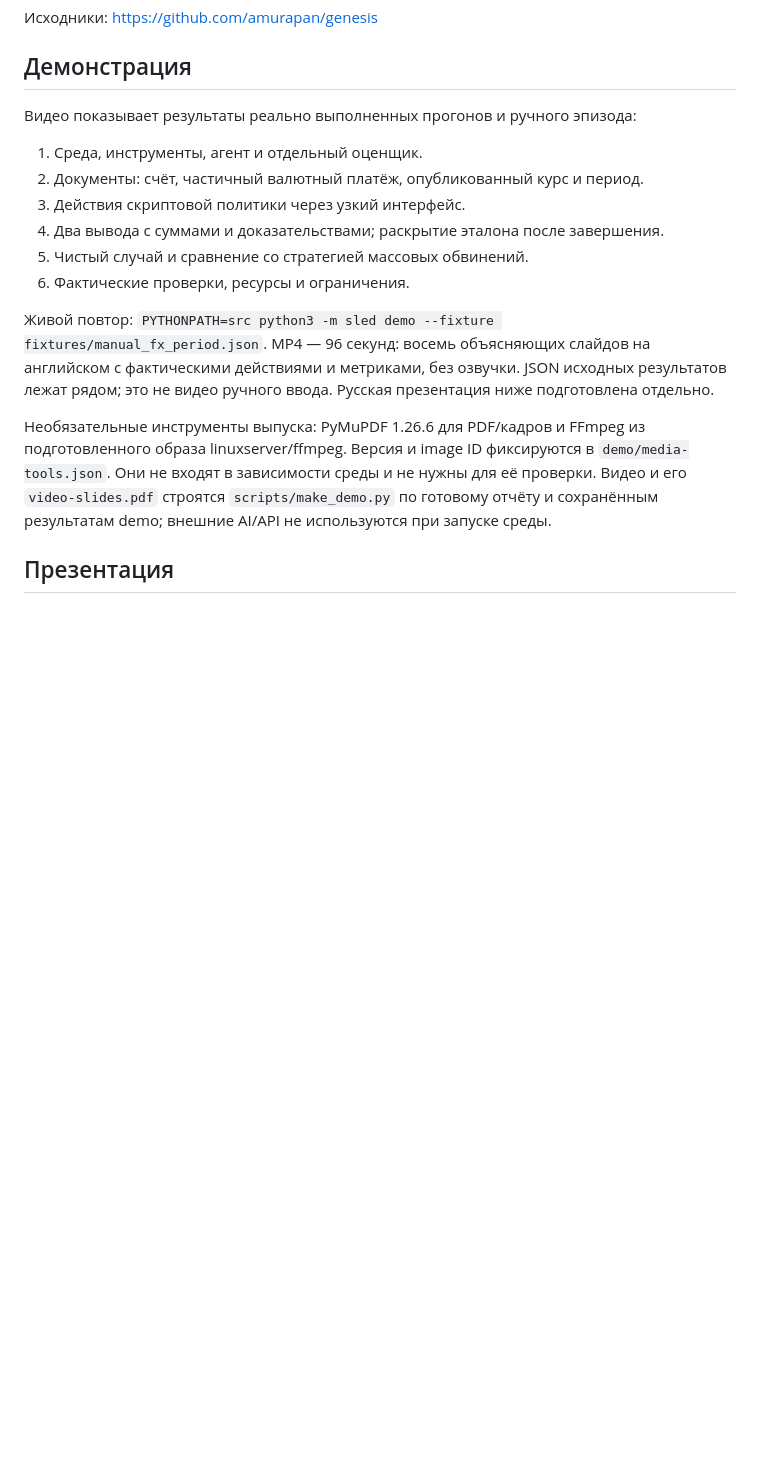
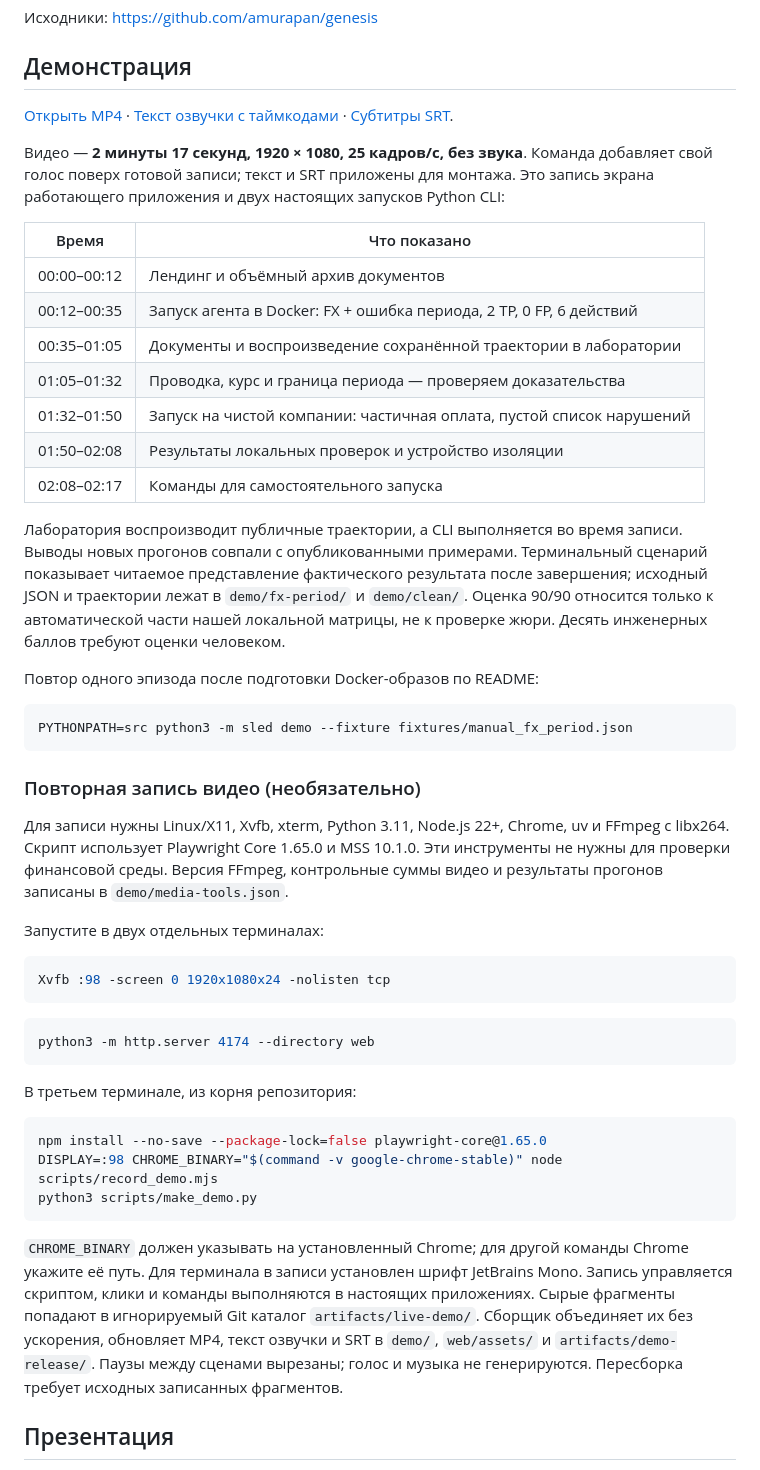
Before and after one commit to amurapan/genesis, a Markdown page: docs/submission.md, the part around the change. Drawn GitHub-style; blank space fills up the shorter version.

````diff
--- a/docs/submission.md
+++ b/docs/submission.md
@@ -13,26 +13,70 @@
 
 ## Демонстрация
 
-Видео показывает результаты реально выполненных прогонов и ручного эпизода:
+[Открыть MP4](https://sled-genesis.vercel.app/assets/demo.mp4) ·
+[Текст озвучки с таймкодами](../demo/narration.md) ·
+[Субтитры SRT](../demo/captions.srt).
 
-1. Среда, инструменты, агент и отдельный оценщик.
-2. Документы: счёт, частичный валютный платёж, опубликованный курс и период.
-3. Действия скриптовой политики через узкий интерфейс.
-4. Два вывода с суммами и доказательствами; раскрытие эталона после завершения.
-5. Чистый случай и сравнение со стратегией массовых обвинений.
-6. Фактические проверки, ресурсы и ограничения.
+Видео — **2 минуты 17 секунд, 1920 × 1080, 25 кадров/с, без звука**.
+Команда добавляет свой голос поверх готовой записи; текст и SRT приложены
+для монтажа. Это запись экрана работающего приложения и двух настоящих
+запусков Python CLI:
 
-Живой повтор: `PYTHONPATH=src python3 -m sled demo --fixture fixtures/manual_fx_period.json`.
-MP4 — 96 секунд: восемь объясняющих слайдов на английском с фактическими
-действиями и метриками, без озвучки. JSON исходных результатов лежат рядом;
-это не видео ручного ввода. Русская презентация ниже подготовлена отдельно.
+| Время | Что показано |
+| --- | --- |
+| 00:00–00:12 | Лендинг и объёмный архив документов |
+| 00:12–00:35 | Запуск агента в Docker: FX + ошибка периода, 2 TP, 0 FP, 6 действий |
+| 00:35–01:05 | Документы и воспроизведение сохранённой траектории в лаборатории |
+| 01:05–01:32 | Проводка, курс и граница периода — проверяем доказательства |
+| 01:32–01:50 | Запуск на чистой компании: частичная оплата, пустой список нарушений |
+| 01:50–02:08 | Результаты локальных проверок и устройство изоляции |
+| 02:08–02:17 | Команды для самостоятельного запуска |
 
-Необязательные инструменты выпуска: PyMuPDF 1.26.6 для PDF/кадров и FFmpeg из
-подготовленного образа linuxserver/ffmpeg. Версия и image ID фиксируются в
-`demo/media-tools.json`. Они не входят в зависимости среды и не нужны для её
-проверки. Видео и его `video-slides.pdf` строятся `scripts/make_demo.py` по
-готовому отчёту и сохранённым результатам demo; внешние AI/API не используются
-при запуске среды.
+Лаборатория воспроизводит публичные траектории, а CLI выполняется во время
+записи. Выводы новых прогонов совпали с опубликованными примерами. Терминальный
+сценарий показывает читаемое представление фактического результата после
+завершения; исходный JSON и траектории лежат в `demo/fx-period/` и `demo/clean/`.
+Оценка 90/90 относится только к автоматической части нашей локальной матрицы,
+не к проверке жюри. Десять инженерных баллов требуют оценки человеком.
+
+Повтор одного эпизода после подготовки Docker-образов по README:
+
+```bash
+PYTHONPATH=src python3 -m sled demo --fixture fixtures/manual_fx_period.json
+```
+
+### Повторная запись видео (необязательно)
+
+Для записи нужны Linux/X11, Xvfb, xterm, Python 3.11, Node.js 22+, Chrome,
+uv и FFmpeg с libx264. Скрипт использует Playwright Core 1.65.0 и MSS 10.1.0.
+Эти инструменты не нужны для проверки финансовой среды. Версия FFmpeg,
+контрольные суммы видео и результаты прогонов записаны в `demo/media-tools.json`.
+
+Запустите в двух отдельных терминалах:
+
+```bash
+Xvfb :98 -screen 0 1920x1080x24 -nolisten tcp
+```
+
+```bash
+python3 -m http.server 4174 --directory web
+```
+
+В третьем терминале, из корня репозитория:
+
+```bash
+npm install --no-save --package-lock=false playwright-core@1.65.0
+DISPLAY=:98 CHROME_BINARY="$(command -v google-chrome-stable)" node scripts/record_demo.mjs
+python3 scripts/make_demo.py
+```
+
+`CHROME_BINARY` должен указывать на установленный Chrome; для другой команды
+Chrome укажите её путь. Для терминала в записи установлен шрифт JetBrains Mono.
+Запись управляется скриптом, клики и команды выполняются в настоящих приложениях.
+Сырые фрагменты попадают в игнорируемый Git каталог `artifacts/live-demo/`.
+Сборщик объединяет их без ускорения, обновляет MP4, текст озвучки и SRT в `demo/`,
+`web/assets/` и `artifacts/demo-release/`. Паузы между сценами вырезаны;
+голос и музыка не генерируются. Пересборка требует исходных записанных фрагментов.
 
 ## Презентация
 
````
Also changed, not shown: README.md (+6 -4 lines), demo/narration.md (added, +32 -0 lines), web/assets/video-poster.png, 16 other files.
